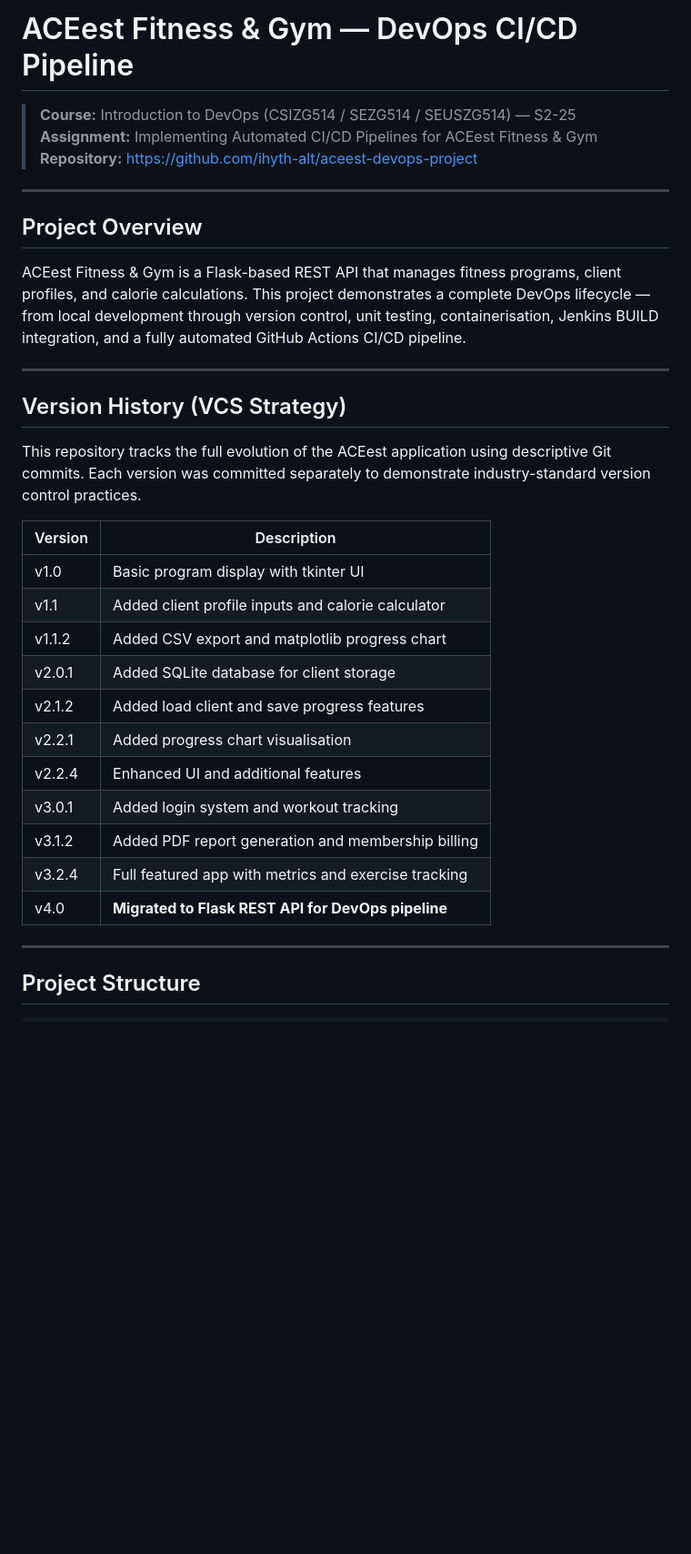
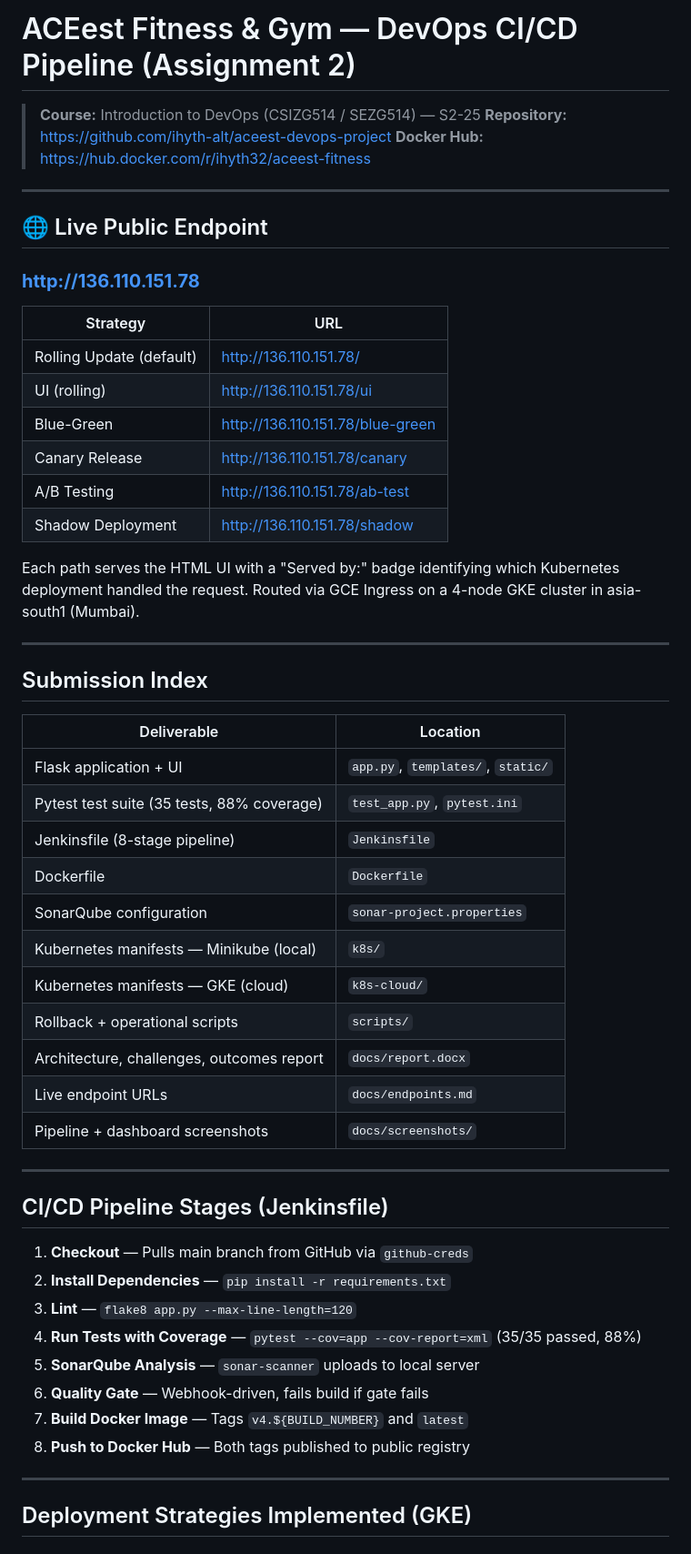
Before and after one commit to ihyth-alt/aceest-devops-project, a Markdown page: README.md, the part around one of its changes. Shown at 91% size. Rendered like a GitHub page; blank space fills up the shorter version.

```diff
--- a/README.md
+++ b/README.md
@@ -1,41 +1,58 @@
-# ACEest Fitness & Gym — DevOps CI/CD Pipeline
+# ACEest Fitness & Gym — DevOps CI/CD Pipeline (Assignment 2)
 
-> **Course:** Introduction to DevOps (CSIZG514 / SEZG514 / SEUSZG514) — S2-25
-> **Assignment:** Implementing Automated CI/CD Pipelines for ACEest Fitness & Gym
+> **Course:** Introduction to DevOps (CSIZG514 / SEZG514) — S2-25
 > **Repository:** https://github.com/ihyth-alt/aceest-devops-project
+> **Docker Hub:** https://hub.docker.com/r/ihyth32/aceest-fitness
 
 ---
 
-## Project Overview
+## 🌐 Live Public Endpoint
 
-ACEest Fitness & Gym is a Flask-based REST API that manages fitness programs,
-client profiles, and calorie calculations. This project demonstrates a complete
-DevOps lifecycle — from local development through version control, unit testing,
-containerisation, Jenkins BUILD integration, and a fully automated GitHub Actions
-CI/CD pipeline.
+### **http://136.110.151.78**
+
+| Strategy | URL |
+|---|---|
+| Rolling Update (default) | http://136.110.151.78/ |
+| UI (rolling) | http://136.110.151.78/ui |
+| Blue-Green | http://136.110.151.78/blue-green |
+| Canary Release | http://136.110.151.78/canary |
+| A/B Testing | http://136.110.151.78/ab-test |
+| Shadow Deployment | http://136.110.151.78/shadow |
+
+Each path serves the HTML UI with a "Served by:" badge identifying which Kubernetes deployment handled the request. Routed via GCE Ingress on a 4-node GKE cluster in asia-south1 (Mumbai).
 
 ---
 
-## Version History (VCS Strategy)
+## Submission Index
 
-This repository tracks the full evolution of the ACEest application using
-descriptive Git commits. Each version was committed separately to demonstrate
-industry-standard version control practices.
-
-| Version | Description |
-|---------|-------------|
-| v1.0 | Basic program display with tkinter UI |
-| v1.1 | Added client profile inputs and calorie calculator |
-| v1.1.2 | Added CSV export and matplotlib progress chart |
-| v2.0.1 | Added SQLite database for client storage |
-| v2.1.2 | Added load client and save progress features |
-| v2.2.1 | Added progress chart visualisation |
-| v2.2.4 | Enhanced UI and additional features |
-| v3.0.1 | Added login system and workout tracking |
-| v3.1.2 | Added PDF report generation and membership billing |
-| v3.2.4 | Full featured app with metrics and exercise tracking |
-| v4.0 | **Migrated to Flask REST API for DevOps pipeline** |
+| Deliverable | Location |
+|---|---|
+| Flask application + UI | `app.py`, `templates/`, `static/` |
+| Pytest test suite (35 tests, 88% coverage) | `test_app.py`, `pytest.ini` |
+| Jenkinsfile (8-stage pipeline) | `Jenkinsfile` |
+| Dockerfile | `Dockerfile` |
+| SonarQube configuration | `sonar-project.properties` |
+| Kubernetes manifests — Minikube (local) | `k8s/` |
+| Kubernetes manifests — GKE (cloud) | `k8s-cloud/` |
+| Rollback + operational scripts | `scripts/` |
+| Architecture, challenges, outcomes report | `docs/report.docx` |
+| Live endpoint URLs | `docs/endpoints.md` |
+| Pipeline + dashboard screenshots | `docs/screenshots/` |
 
 ---
 
-## Project Structure
+## CI/CD Pipeline Stages (Jenkinsfile)
+
+1. **Checkout** — Pulls main branch from GitHub via `github-creds`
+2. **Install Dependencies** — `pip install -r requirements.txt`
+3. **Lint** — `flake8 app.py --max-line-length=120`
+4. **Run Tests with Coverage** — `pytest --cov=app --cov-report=xml` (35/35 passed, 88%)
+5. **SonarQube Analysis** — `sonar-scanner` uploads to local server
+6. **Quality Gate** — Webhook-driven, fails build if gate fails
+7. **Build Docker Image** — Tags `v4.${BUILD_NUMBER}` and `latest`
+8. **Push to Docker Hub** — Both tags published to public registry
+
+---
+
+## Deployment Strategies Implemented (GKE)
+
```
Also changed, not shown: other parts of README.md (+96 -202 lines).
